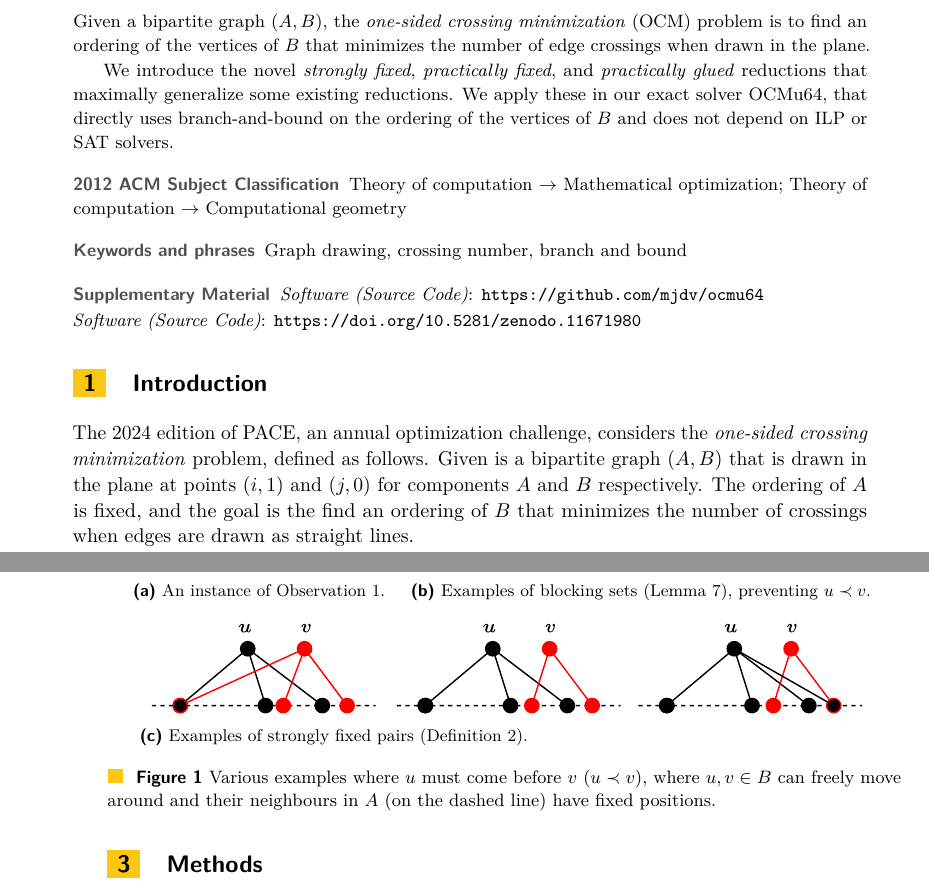
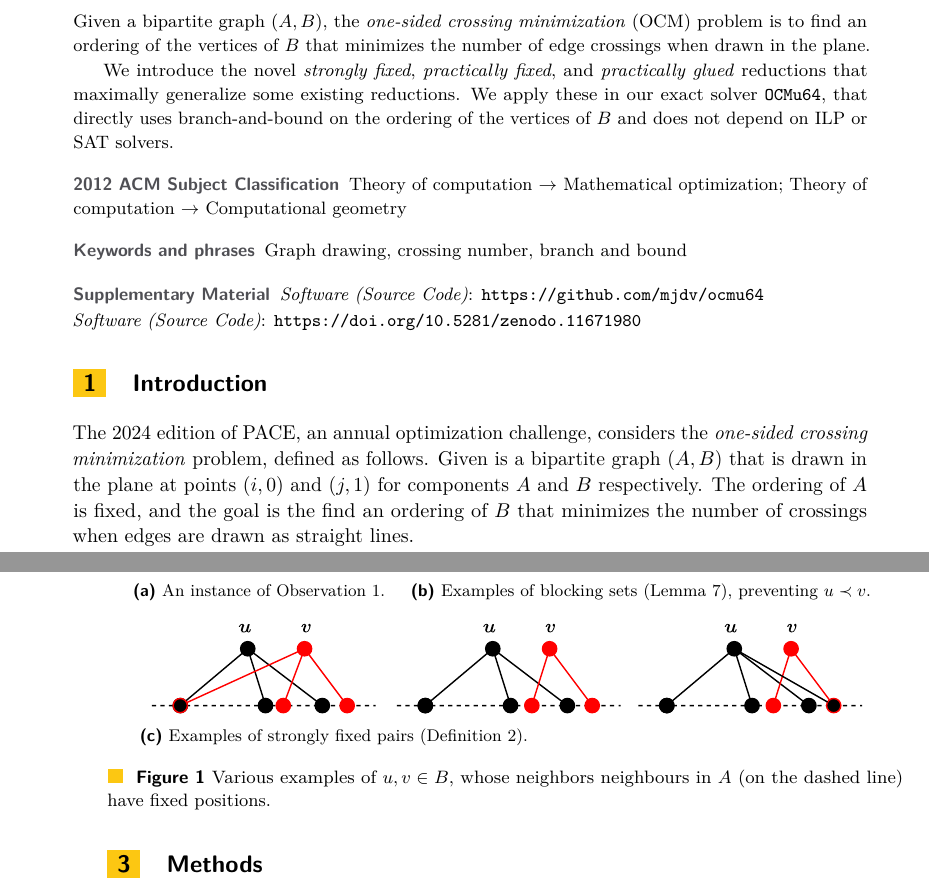
Before and after one commit to mjdv/ocmu64, a LaTeX paper (tex/paper.tex): two parts of pages 1 and 2 of 4, joined at a grey line, cut so that both start at the same text. Compiled offline with pdfLaTeX.

Commit message:
More small changes.

```diff
--- a/tex/paper.tex
+++ b/tex/paper.tex
@@ -78,7 +78,7 @@
   We introduce the novel \emph{strongly fixed}, \emph{practically fixed}, and
   \emph{practically glued} reductions that maximally generalize some existing
   reductions.
-  We apply these in our exact solver OCMu64, that directly uses branch-and-bound
+  We apply these in our exact solver \texttt{OCMu64}, that directly uses branch-and-bound
   on the ordering of the vertices of $B$ and does not depend on ILP or SAT
   solvers.
 \end{abstract}
@@ -88,7 +88,7 @@
 The 2024 edition of PACE, an annual optimization challenge, considers the
 \emph{one-sided crossing minimization} problem, defined as follows.
 Given is a bipartite graph $(A, B)$ that is drawn in the plane at points
-$(i, 1)$ and $(j,0)$ for components $A$ and $B$ respectively. The ordering of $A$
+$(i, 0)$ and $(j,1)$ for components $A$ and $B$ respectively. The ordering of $A$
 is fixed, and the goal is the find an ordering of $B$ that minimizes the number of
 crossings when edges are drawn as straight lines.
 
@@ -137,8 +137,8 @@ is a \emph{fixed} pair.
 %% \label{fig:gluing}
 %% }
 \caption{
-  Various examples where $u$ must come before $v$ ($u\b v$), where $u,v\in B$ can freely move around and
-  their neighbours in $A$ (on the dashed line) have fixed positions.}%
+  Various examples of $u, v \in B$, whose neighbors
+  neighbours in $A$ (on the dashed line) have fixed positions.}%
 \label{fig}
 \end{figure}
 
```
